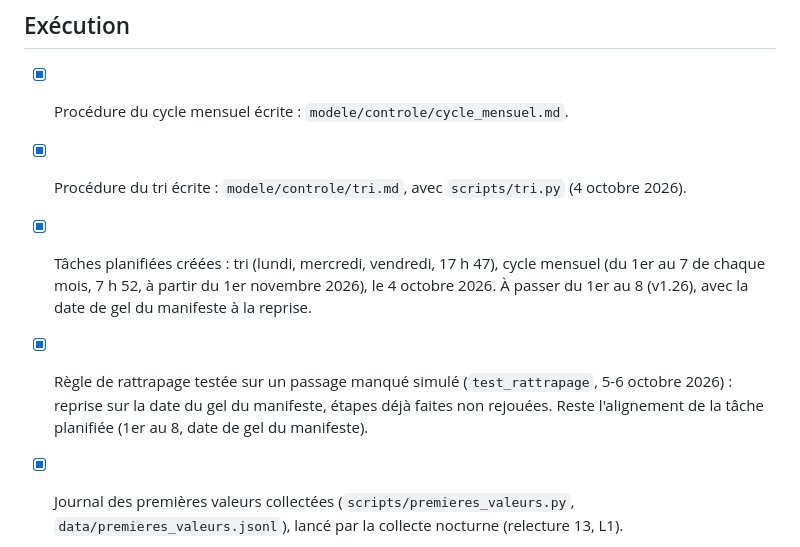
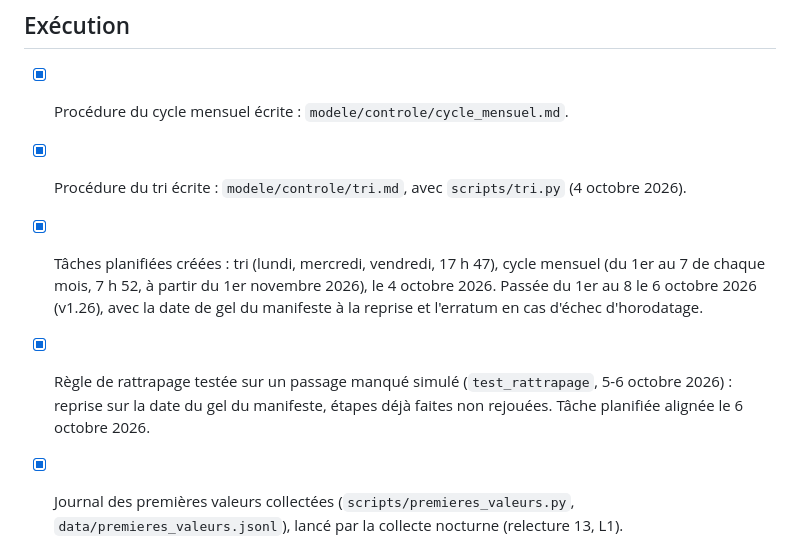
Before and after one commit to Beynat/psychohistoire, a Markdown page: modele/controle/phase1.md, the part around the change. GitHub-like rendering.

```diff
--- a/modele/controle/phase1.md
+++ b/modele/controle/phase1.md
@@ -29,8 +29,8 @@ La phase 1 ne démarre que si chaque point est coché, avec le commit correspond
 - [x] Procédure du cycle mensuel écrite : `modele/controle/cycle_mensuel.md`.
 - [x] Procédure du tri écrite : `modele/controle/tri.md`, avec `scripts/tri.py` (4 octobre 2026).
 
-- [x] Tâches planifiées créées : tri (lundi, mercredi, vendredi, 17 h 47), cycle mensuel (du 1er au 7 de chaque mois, 7 h 52, à partir du 1er novembre 2026), le 4 octobre 2026. À passer du 1er au 8 (v1.26), avec la date de gel du manifeste à la reprise.
-- [x] Règle de rattrapage testée sur un passage manqué simulé (`test_rattrapage`, 5-6 octobre 2026) : reprise sur la date du gel du manifeste, étapes déjà faites non rejouées. Reste l'alignement de la tâche planifiée (1er au 8, date de gel du manifeste).
+- [x] Tâches planifiées créées : tri (lundi, mercredi, vendredi, 17 h 47), cycle mensuel (du 1er au 7 de chaque mois, 7 h 52, à partir du 1er novembre 2026), le 4 octobre 2026. Passée du 1er au 8 le 6 octobre 2026 (v1.26), avec la date de gel du manifeste à la reprise et l'erratum en cas d'échec d'horodatage.
+- [x] Règle de rattrapage testée sur un passage manqué simulé (`test_rattrapage`, 5-6 octobre 2026) : reprise sur la date du gel du manifeste, étapes déjà faites non rejouées. Tâche planifiée alignée le 6 octobre 2026.
 - [x] Journal des premières valeurs collectées (`scripts/premieres_valeurs.py`, `data/premieres_valeurs.jsonl`), lancé par la collecte nocturne (relecture 13, L1).
 - [x] Clé API Webstat en secret GitHub `WEBSTAT_KEY` ; OAT quotidienne (TEC 10, depuis 2010) collectée chaque nuit par `collecte/webstat.py` ; seuils de l'écart calés sur le niveau quotidien corrigé du décalage avec la série BCE (4 octobre 2026).
 - [x] Workflow de contrôle des registres actif : ajout seul, `--no-renames`, horodatage dans la fenêtre de poussée, décisions de tri en JSONL (section 12). Passé avec succès sur les poussées du cycle à blanc et de l'essai planifié (4 octobre 2026) ; étendu aux ajouts à la banque (`modele/banque/ajouts.jsonl`).
```
Also changed, not shown: modele/passation.md (+2 -2 lines).
